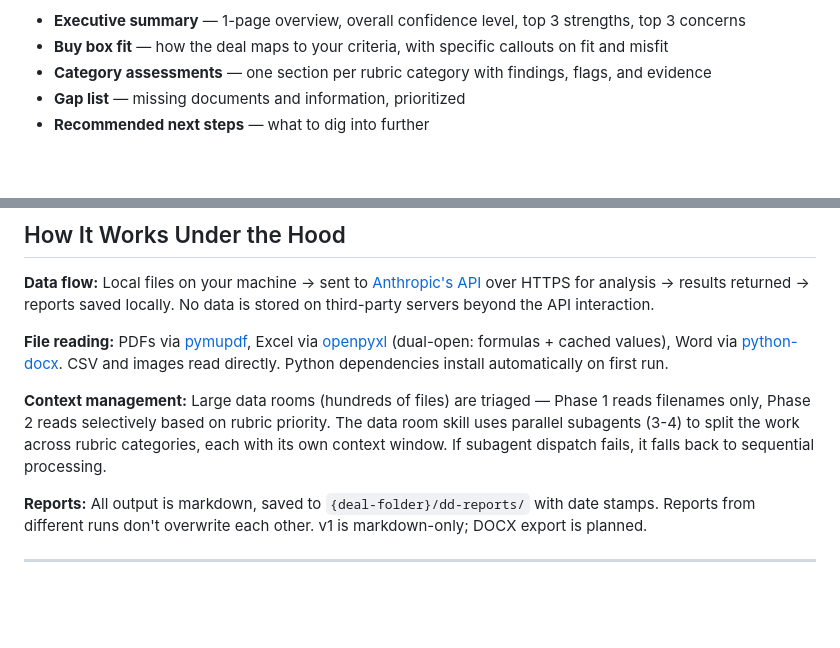
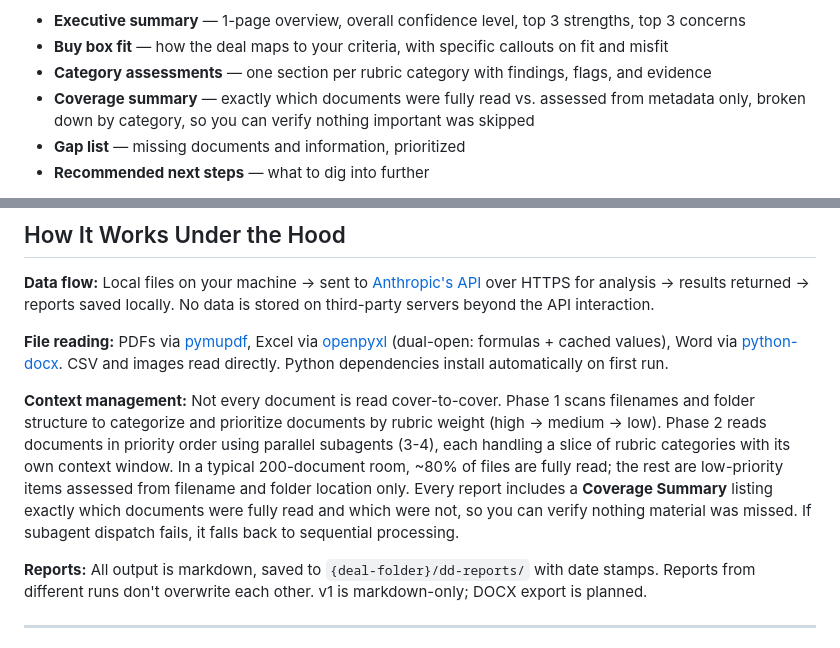
Before and after one commit to bwadecodes/dealflow, a Markdown page: README.md, 2 parts joined by grey strips. Drawn GitHub-style; blank space fills up the shorter version.

```diff
--- a/README.md
+++ b/README.md
@@ -107,6 +107,7 @@ Reads a deal's data room folder and produces a structured diligence assessment a
 - **Executive summary** — 1-page overview, overall confidence level, top 3 strengths, top 3 concerns
 - **Buy box fit** — how the deal maps to your criteria, with specific callouts on fit and misfit
 - **Category assessments** — one section per rubric category with findings, flags, and evidence
+- **Coverage summary** — exactly which documents were fully read vs. assessed from metadata only, broken down by category, so you can verify nothing important was skipped
 - **Gap list** — missing documents and information, prioritized
 - **Recommended next steps** — what to dig into further
 
@@ -242,7 +243,7 @@ You can maintain different configs for different contexts and pass them per invo
 
 **File reading:** PDFs via [pymupdf](https://pymupdf.readthedocs.io/), Excel via [openpyxl](https://openpyxl.readthedocs.io/) (dual-open: formulas + cached values), Word via [python-docx](https://python-docx.readthedocs.io/). CSV and images read directly. Python dependencies install automatically on first run.
 
-**Context management:** Large data rooms (hundreds of files) are triaged — Phase 1 reads filenames only, Phase 2 reads selectively based on rubric priority. The data room skill uses parallel subagents (3-4) to split the work across rubric categories, each with its own context window. If subagent dispatch fails, it falls back to sequential processing.
+**Context management:** Not every document is read cover-to-cover. Phase 1 scans filenames and folder structure to categorize and prioritize documents by rubric weight (high → medium → low). Phase 2 reads documents in priority order using parallel subagents (3-4), each handling a slice of rubric categories with its own context window. In a typical 200-document room, ~80% of files are fully read; the rest are low-priority items assessed from filename and folder location only. Every report includes a **Coverage Summary** listing exactly which documents were fully read and which were not, so you can verify nothing material was missed. If subagent dispatch fails, it falls back to sequential processing.
 
 **Reports:** All output is markdown, saved to `{deal-folder}/dd-reports/` with date stamps. Reports from different runs don't overwrite each other. v1 is markdown-only; DOCX export is planned.
 
```
Also changed, not shown: dd-dataroom/SKILL.md (+29 -2 lines), docs/cfo-cost-guide.md (+25 -0 lines).
